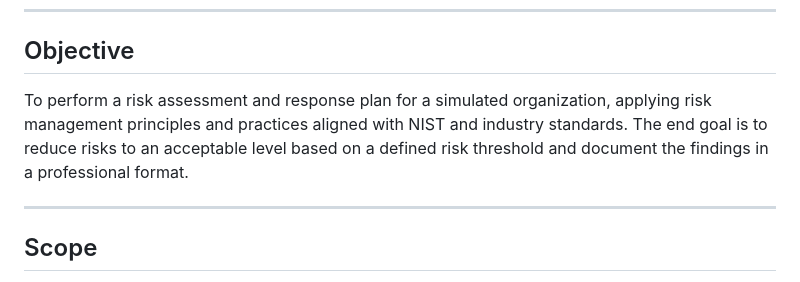
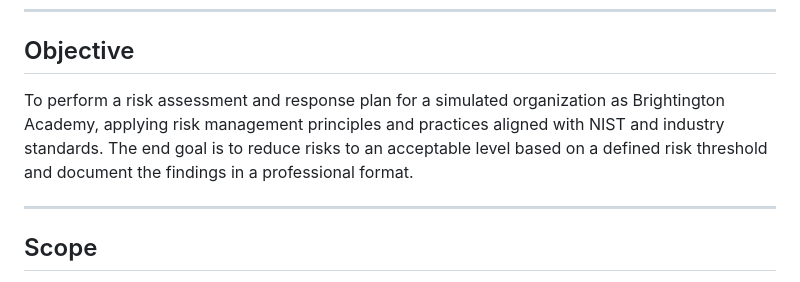
Before and after one commit to EthanBByrd/EthanB-Portfolio, a Markdown page: GRC/Clearwater/README.md, the part around the change. Rendered like a GitHub page.

```diff
--- a/GRC/Clearwater/README.md
+++ b/GRC/Clearwater/README.md
@@ -10,7 +10,7 @@ The project includes identifying sensitive information assets, importing asset d
 
 ## Objective
 
-To perform a risk assessment and response plan for a simulated organization, applying risk management principles and practices aligned with NIST and industry standards. The end goal is to reduce risks to an acceptable level based on a defined risk threshold and document the findings in a professional format.
+To perform a risk assessment and response plan for a simulated organization as Brightington Academy, applying risk management principles and practices aligned with NIST and industry standards. The end goal is to reduce risks to an acceptable level based on a defined risk threshold and document the findings in a professional format.
 
 ---
 
```
